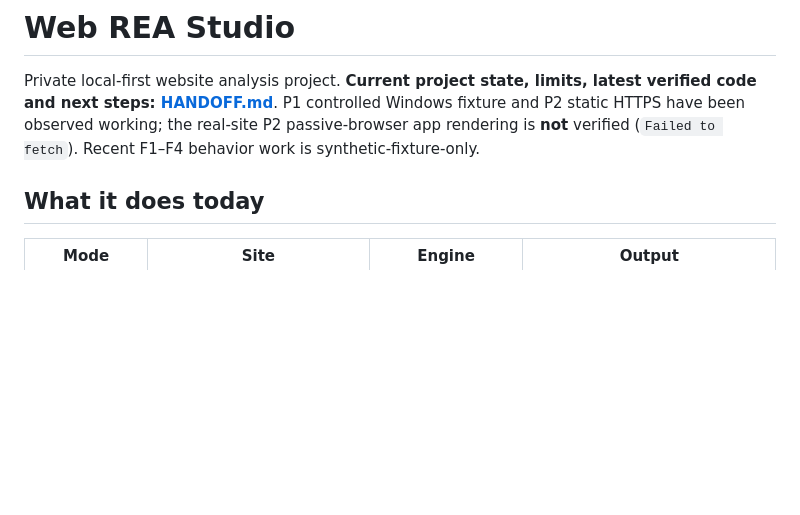
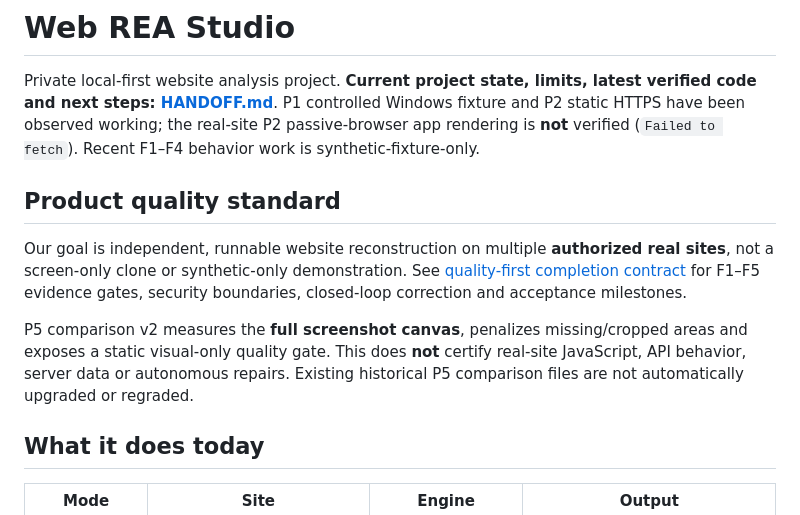
Before and after one commit to hibi89/web-rea-studio, a Markdown page: README.md, the part around the change. GitHub-like rendering; blank space fills up the shorter version.

Commit message:
docs(readme): link quality-first F1-F5 acceptance contract and P5 scope

```diff
--- a/README.md
+++ b/README.md
@@ -1,6 +1,12 @@
 # Web REA Studio
 
 Private local-first website analysis project. **Current project state, limits, latest verified code and next steps: [HANDOFF.md](HANDOFF.md)**. P1 controlled Windows fixture and P2 static HTTPS have been observed working; the real-site P2 passive-browser app rendering is **not** verified (`Failed to fetch`). Recent F1–F4 behavior work is synthetic-fixture-only.
+
+## Product quality standard
+
+Our goal is independent, runnable website reconstruction on multiple **authorized real sites**, not a screen-only clone or synthetic-only demonstration. See [quality-first completion contract](docs/QUALITY_FIRST_ROADMAP.md) for F1–F5 evidence gates, security boundaries, closed-loop correction and acceptance milestones.
+
+P5 comparison v2 measures the **full screenshot canvas**, penalizes missing/cropped areas and exposes a static visual-only quality gate. This does **not** certify real-site JavaScript, API behavior, server data or autonomous repairs. Existing historical P5 comparison files are not automatically upgraded or regraded.
 
 ## What it does today
 
```
